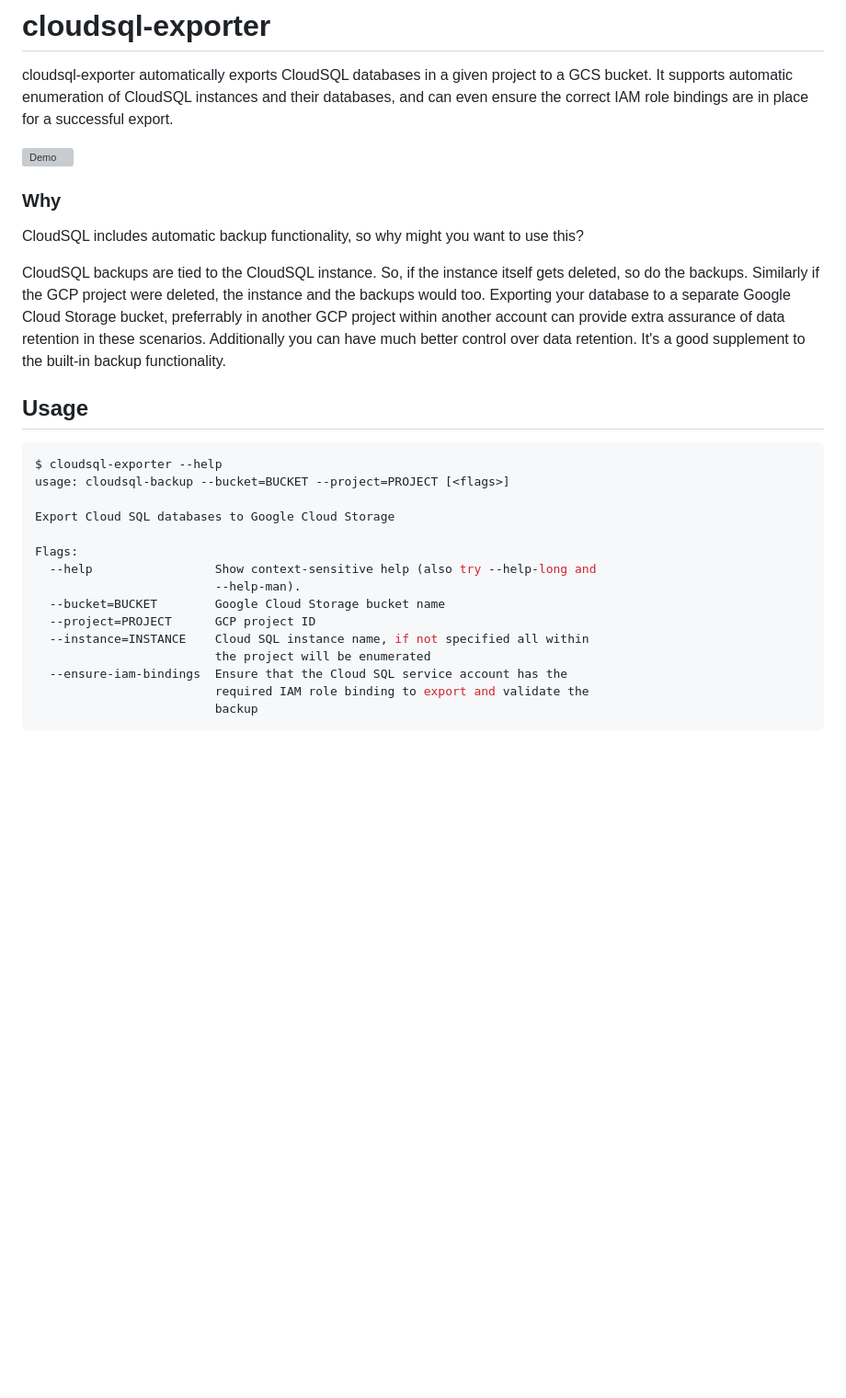
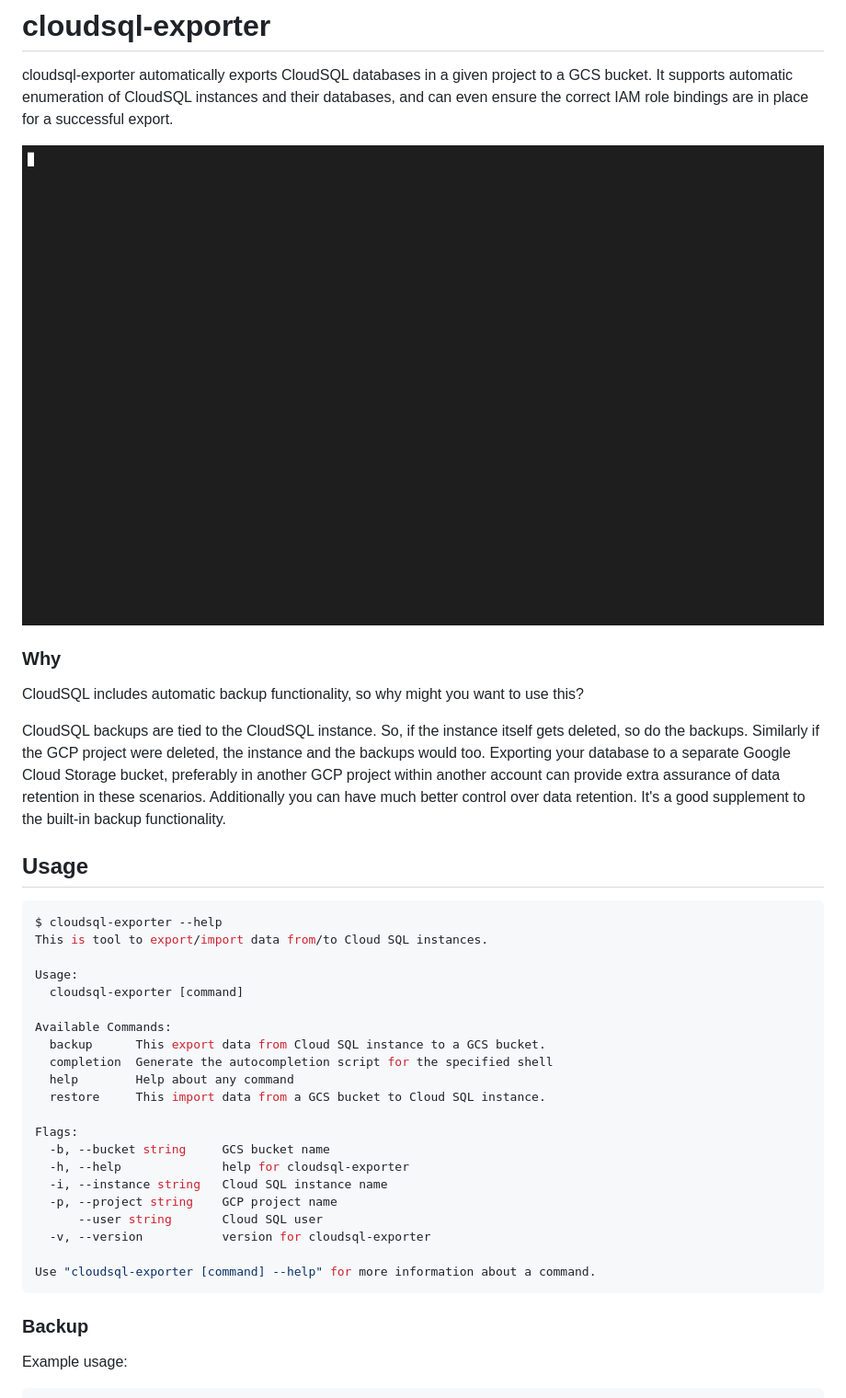
Before and after one commit to trufflesecurity/cloudsql-exporter, a Markdown page: README.md, the part around one of its changes. Shown at 92% size. Drawn GitHub-style; pictures changed too: docs/images/backup.gif (added); blank space fills up the shorter version; grey boxes are pictures that could not be loaded.

````diff
--- a/README.md
+++ b/README.md
@@ -3,7 +3,7 @@
 cloudsql-exporter automatically exports CloudSQL databases in a given project to a GCS bucket.
 It supports automatic enumeration of CloudSQL instances and their databases, and can even ensure the correct IAM role bindings are in place for a successful export.
 
-![Demo](demo.svg)
+![Demo](./docs/images/backup.gif)
 
 ### Why
 
@@ -11,23 +11,35 @@ CloudSQL includes automatic backup functionality, so why might you want to use t
 
 CloudSQL backups are tied to the CloudSQL instance. So, if the instance itself gets deleted, so do the backups.
 Similarly if the GCP project were deleted, the instance and the backups would too.
-Exporting your database to a separate Google Cloud Storage bucket, preferrably in another GCP project within another account can provide extra assurance of data retention in these scenarios. Additionally you can have much better control over data retention. It's a good supplement to the built-in backup functionality.
+Exporting your database to a separate Google Cloud Storage bucket, preferably in another GCP project within another account can provide extra assurance of data retention in these scenarios. Additionally you can have much better control over data retention. It's a good supplement to the built-in backup functionality.
 
 ## Usage
 
 ```bash
 $ cloudsql-exporter --help
-usage: cloudsql-backup --bucket=BUCKET --project=PROJECT [<flags>]
+This is tool to export/import data from/to Cloud SQL instances.
 
-Export Cloud SQL databases to Google Cloud Storage
+Usage:
+  cloudsql-exporter [command]
+
+Available Commands:
+  backup      This export data from Cloud SQL instance to a GCS bucket.
+  completion  Generate the autocompletion script for the specified shell
+  help        Help about any command
+  restore     This import data from a GCS bucket to Cloud SQL instance.
 
 Flags:
-  --help                 Show context-sensitive help (also try --help-long and
-                         --help-man).
-  --bucket=BUCKET        Google Cloud Storage bucket name
-  --project=PROJECT      GCP project ID
-  --instance=INSTANCE    Cloud SQL instance name, if not specified all within
-                         the project will be enumerated
-  --ensure-iam-bindings  Ensure that the Cloud SQL service account has the
-                         required IAM role binding to export and validate the
-                         backup
+  -b, --bucket string     GCS bucket name
+  -h, --help              help for cloudsql-exporter
+  -i, --instance string   Cloud SQL instance name
+  -p, --project string    GCP project name
+      --user string       Cloud SQL user
+  -v, --version           version for cloudsql-exporter
+
+Use "cloudsql-exporter [command] --help" for more information about a command.
+```
+
+### Backup
+
+Example usage:
+
````
Also changed, not shown: other parts of README.md (+53 -32 lines), docs/images/restore.gif (added), 6 other files.
